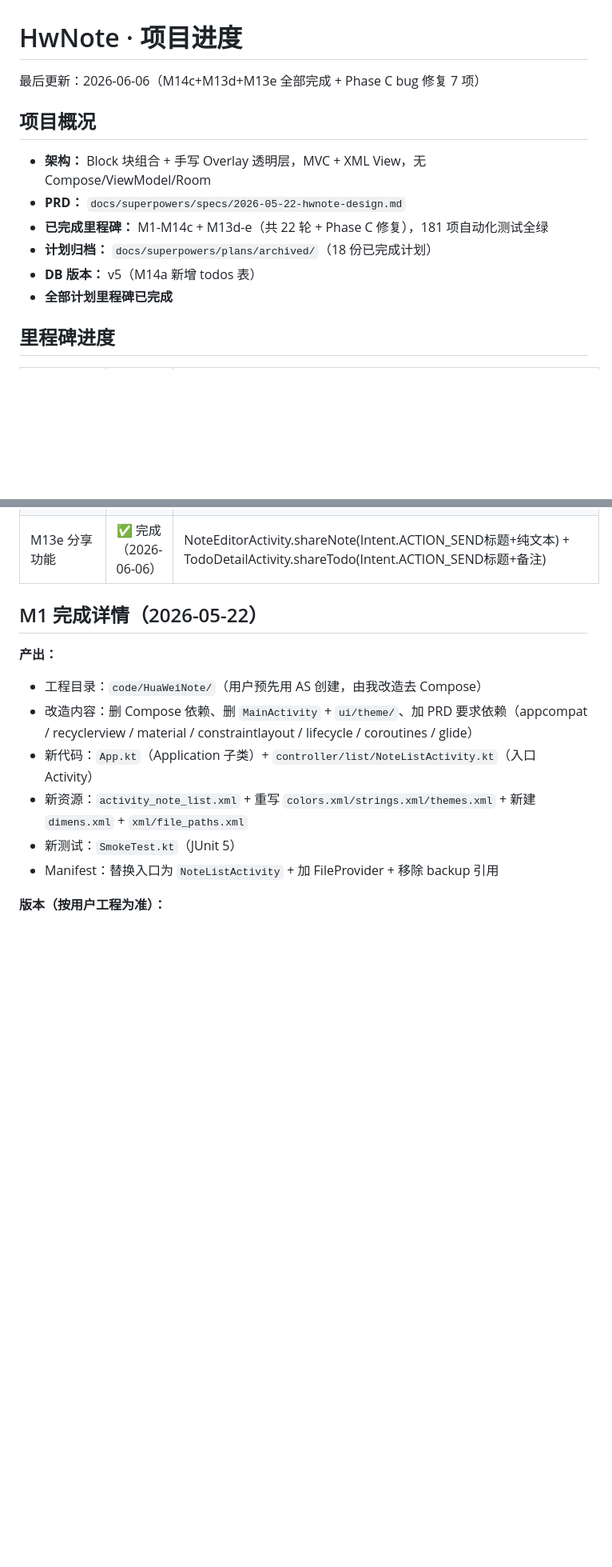
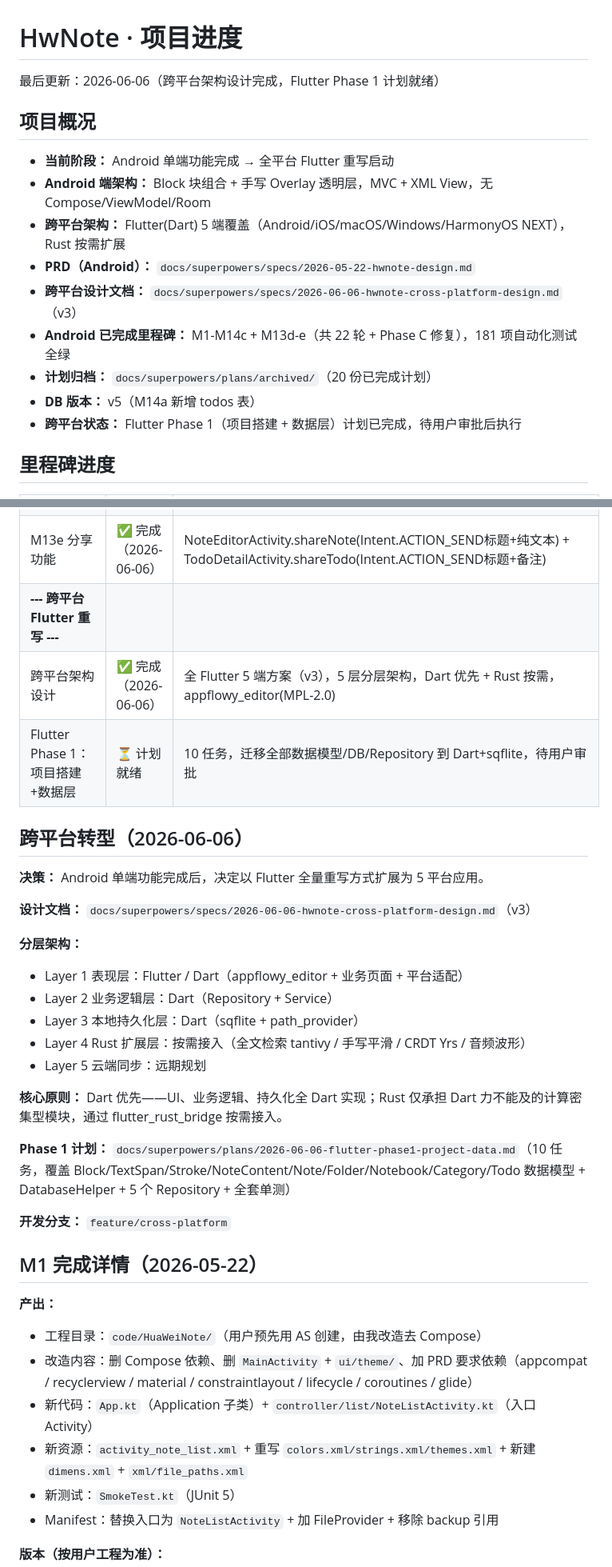
Before and after one commit to fanshanhong/QingNote, a Markdown page: docs/superpowers/STATUS.md, 2 parts joined by grey strips. Shown at 80% size. GitHub-like rendering; blank space fills up the shorter version.

Commit message:
docs: STATUS 补跨平台转型段落 + 归档 M14c 计划

```diff
--- a/docs/superpowers/STATUS.md
+++ b/docs/superpowers/STATUS.md
@@ -1,15 +1,18 @@
 # HwNote · 项目进度
 
-最后更新：2026-06-06（M14c+M13d+M13e 全部完成 + Phase C bug 修复 7 项）
+最后更新：2026-06-06（跨平台架构设计完成，Flutter Phase 1 计划就绪）
 
 ## 项目概况
 
-- **架构：** Block 块组合 + 手写 Overlay 透明层，MVC + XML View，无 Compose/ViewModel/Room
-- **PRD：** `docs/superpowers/specs/2026-05-22-hwnote-design.md`
-- **已完成里程碑：** M1-M14c + M13d-e（共 22 轮 + Phase C 修复），181 项自动化测试全绿
-- **计划归档：** `docs/superpowers/plans/archived/`（18 份已完成计划）
+- **当前阶段：** Android 单端功能完成 → 全平台 Flutter 重写启动
+- **Android 端架构：** Block 块组合 + 手写 Overlay 透明层，MVC + XML View，无 Compose/ViewModel/Room
+- **跨平台架构：** Flutter(Dart) 5 端覆盖（Android/iOS/macOS/Windows/HarmonyOS NEXT），Rust 按需扩展
+- **PRD（Android）：** `docs/superpowers/specs/2026-05-22-hwnote-design.md`
+- **跨平台设计文档：** `docs/superpowers/specs/2026-06-06-hwnote-cross-platform-design.md`（v3）
+- **Android 已完成里程碑：** M1-M14c + M13d-e（共 22 轮 + Phase C 修复），181 项自动化测试全绿
+- **计划归档：** `docs/superpowers/plans/archived/`（20 份已完成计划）
 - **DB 版本：** v5（M14a 新增 todos 表）
-- **全部计划里程碑已完成**
+- **跨平台状态：** Flutter Phase 1（项目搭建 + 数据层）计划已完成，待用户审批后执行
 
 ## 里程碑进度
 
@@ -36,6 +39,28 @@
 | M14c 批量操作+软删除 | ✅ 完成（2026-06-06） | TodoListAdapter batch模式 + DeletedView恢复/彻底删除 + TodoListFragment enterBatchMode/exitBatchMode/confirmBatchDelete + TodoRepository.softDeleteBatch |
 | M13d 宫格+批量删除 | ✅ 完成（2026-06-06） | NoteListAdapter batch模式 + StaggeredGridLayoutManager(2列)宫格切换 + NoteListFragment enterBatchMode/exitBatchMode/confirmBatchDelete + NoteRepository.softDeleteBatch + overflow动态菜单 |
 | M13e 分享功能 | ✅ 完成（2026-06-06） | NoteEditorActivity.shareNote(Intent.ACTION_SEND标题+纯文本) + TodoDetailActivity.shareTodo(Intent.ACTION_SEND标题+备注) |
+| **--- 跨平台 Flutter 重写 ---** | | |
+| 跨平台架构设计 | ✅ 完成（2026-06-06） | 全 Flutter 5 端方案（v3），5 层分层架构，Dart 优先 + Rust 按需，appflowy_editor(MPL-2.0) |
+| Flutter Phase 1：项目搭建+数据层 | ⏳ 计划就绪 | 10 任务，迁移全部数据模型/DB/Repository 到 Dart+sqflite，待用户审批 |
+
+## 跨平台转型（2026-06-06）
+
+**决策：** Android 单端功能完成后，决定以 Flutter 全量重写方式扩展为 5 平台应用。
+
+**设计文档：** `docs/superpowers/specs/2026-06-06-hwnote-cross-platform-design.md`（v3）
+
+**分层架构：**
+- Layer 1 表现层：Flutter / Dart（appflowy_editor + 业务页面 + 平台适配）
+- Layer 2 业务逻辑层：Dart（Repository + Service）
+- Layer 3 本地持久化层：Dart（sqflite + path_provider）
+- Layer 4 Rust 扩展层：按需接入（全文检索 tantivy / 手写平滑 / CRDT Yrs / 音频波形）
+- Layer 5 云端同步：远期规划
+
+**核心原则：** Dart 优先——UI、业务逻辑、持久化全 Dart 实现；Rust 仅承担 Dart 力不能及的计算密集型模块，通过 flutter_rust_bridge 按需接入。
+
+**Phase 1 计划：** `docs/superpowers/plans/2026-06-06-flutter-phase1-project-data.md`（10 任务，覆盖 Block/TextSpan/Stroke/NoteContent/Note/Folder/Notebook/Category/Todo 数据模型 + DatabaseHelper + 5 个 Repository + 全套单测）
+
+**开发分支：** `feature/cross-platform`
 
 ## M1 完成详情（2026-05-22）
 
```
Also changed, not shown: 1 other file.
